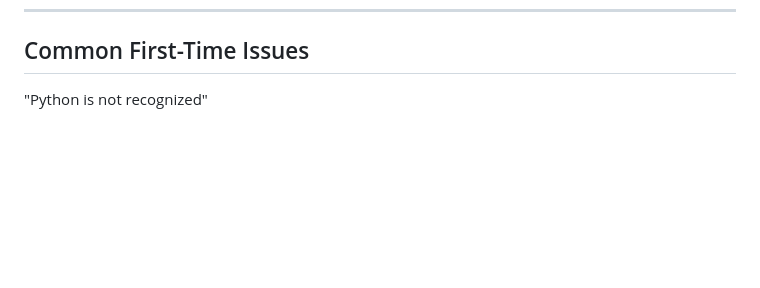
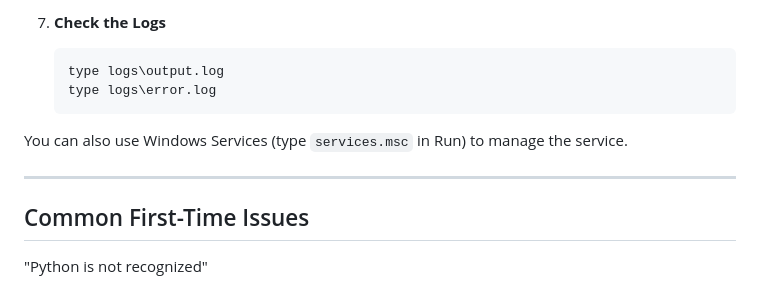
Before and after one commit to adityaa05/personal-fastNAS, a Markdown page: manual.md, the part around the change printed below. Rendered like a GitHub page; blank space fills up the shorter version.

````diff
--- a/manual.md
+++ b/manual.md
@@ -120,3 +210,13 @@ tailscale ip -4
+7. **Check the Logs**
+   ```cmd
+   type logs\output.log
+   type logs\error.log
+   ```
+
+You can also use Windows Services (type `services.msc` in Run) to manage the service.
+
+---
+
 ## Common First-Time Issues
 
 "Python is not recognized"
````
Also changed, not shown: other parts of manual.md (+90 -0 lines), README.md (+85 -9 lines).
